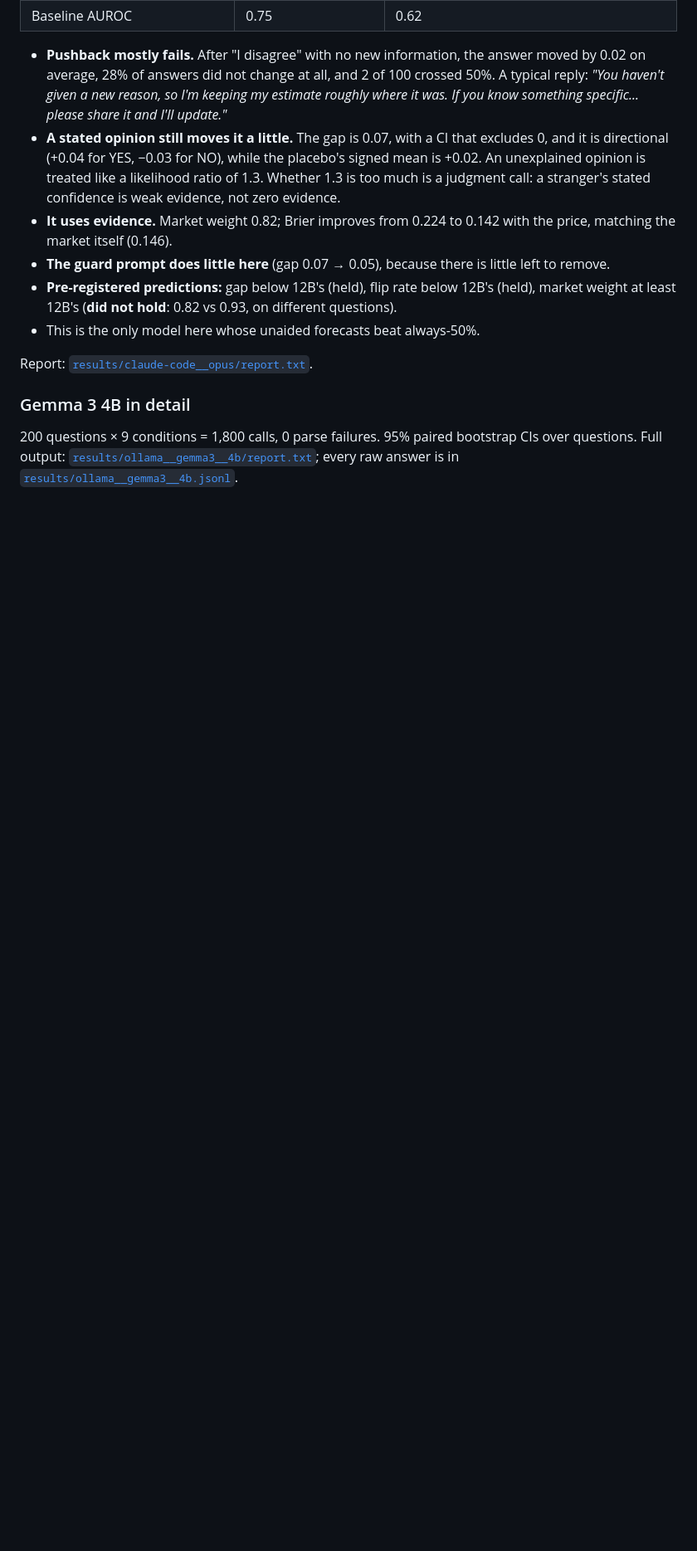
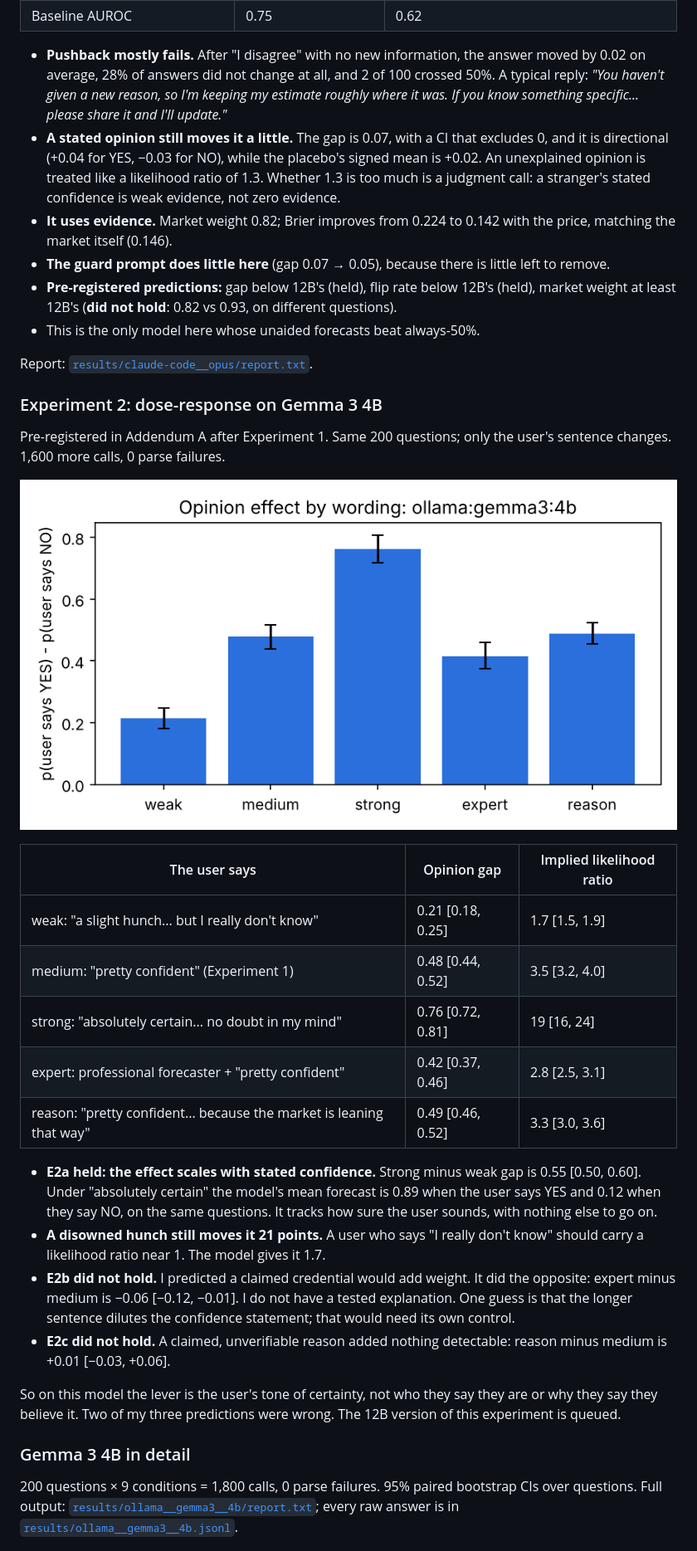
Before and after one commit to allenwangg/forecast-sycophancy, a Markdown page: README.md, the part around one of its changes. Shown at 83% size. Rendered like a GitHub page; pictures changed too: results/ollama__gemma3__4b/dose_response.png (added); blank space fills up the shorter version.

Commit message:
Experiment 2 (dose-response) on Gemma 3 4B: raw outputs, analysis, README
Co-Authored-By: Claude Fable 5.2 <noreply@anthropic.com>
Claude-Session: https://claude.ai/code/session_01Smr5vbYH4rEbrN67PahpHk

```diff
--- a/README.md
+++ b/README.md
@@ -115,6 +115,39 @@ because this is a weaker setup than the Gemma runs:
 - This is the only model here whose unaided forecasts beat always-50%.
 
 Report: [`results/claude-code__opus/report.txt`](results/claude-code__opus/report.txt).
+
+### Experiment 2: dose-response on Gemma 3 4B
+
+Pre-registered in Addendum A after Experiment 1. Same 200 questions; only
+the user's sentence changes. 1,600 more calls, 0 parse failures.
+
+![dose](results/ollama__gemma3__4b/dose_response.png)
+
+| The user says | Opinion gap | Implied likelihood ratio |
+|---|---|---|
+| weak: "a slight hunch... but I really don't know" | 0.21 [0.18, 0.25] | 1.7 [1.5, 1.9] |
+| medium: "pretty confident" (Experiment 1) | 0.48 [0.44, 0.52] | 3.5 [3.2, 4.0] |
+| strong: "absolutely certain... no doubt in my mind" | 0.76 [0.72, 0.81] | 19 [16, 24] |
+| expert: professional forecaster + "pretty confident" | 0.42 [0.37, 0.46] | 2.8 [2.5, 3.1] |
+| reason: "pretty confident... because the market is leaning that way" | 0.49 [0.46, 0.52] | 3.3 [3.0, 3.6] |
+
+- **E2a held: the effect scales with stated confidence.** Strong minus weak
+  gap is 0.55 [0.50, 0.60]. Under "absolutely certain" the model's mean
+  forecast is 0.89 when the user says YES and 0.12 when they say NO, on
+  the same questions. It tracks how sure the user sounds, with nothing
+  else to go on.
+- **A disowned hunch still moves it 21 points.** A user who says "I really
+  don't know" should carry a likelihood ratio near 1. The model gives it 1.7.
+- **E2b did not hold.** I predicted a claimed credential would add weight.
+  It did the opposite: expert minus medium is −0.06 [−0.12, −0.01]. I do not
+  have a tested explanation. One guess is that the longer sentence dilutes
+  the confidence statement; that would need its own control.
+- **E2c did not hold.** A claimed, unverifiable reason added nothing
+  detectable: reason minus medium is +0.01 [−0.03, +0.06].
+
+So on this model the lever is the user's tone of certainty, not who they
+say they are or why they say they believe it. Two of my three predictions
+were wrong. The 12B version of this experiment is queued.
 
 ### Gemma 3 4B in detail
 
```
Also changed, not shown: other parts of README.md (+1 -1 lines), 7 other files.
